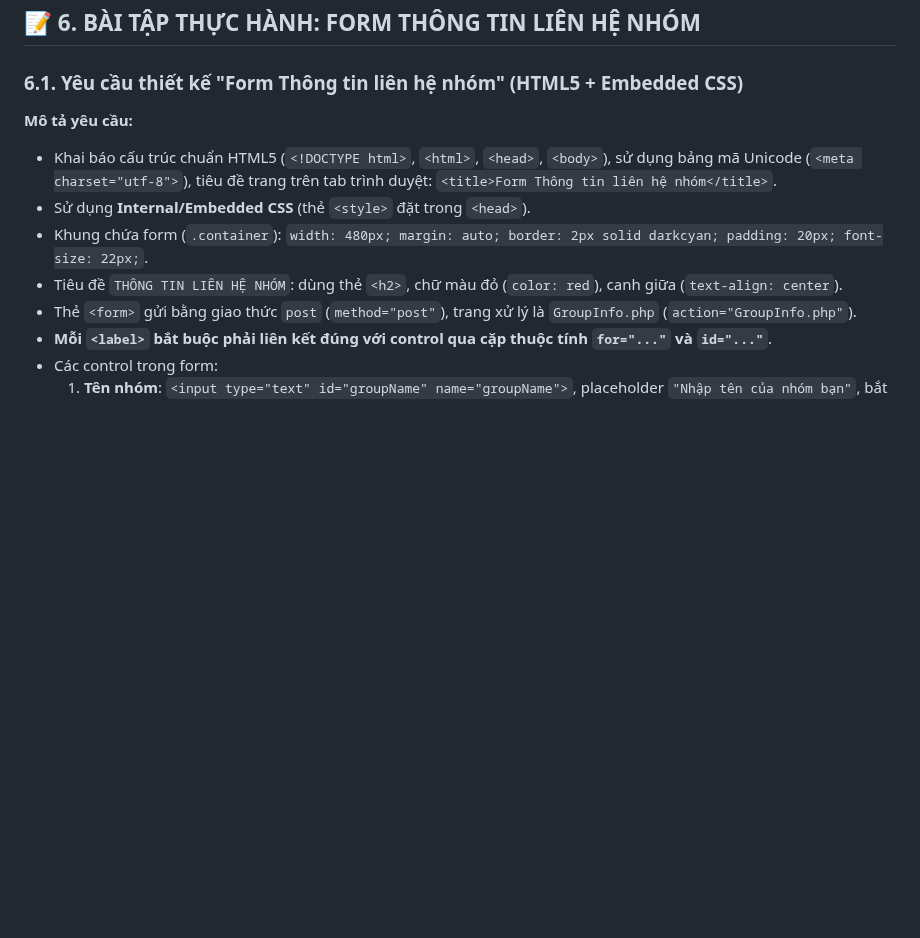
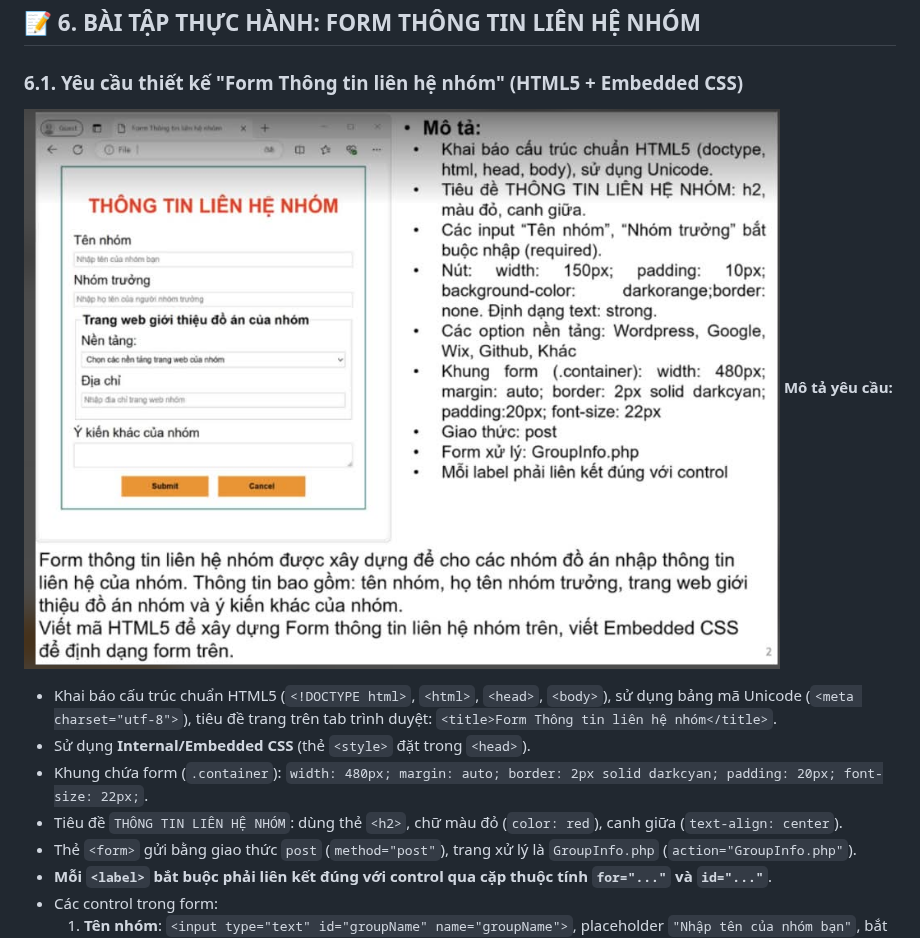
Before and after one commit to snowflake-vibing/KnowledgeLibrary, a Markdown page: web/take-note.md, the part around the change. Rendered like a GitHub page; pictures changed too: web/images/form_thong_tin_nhom.png (added); blank space fills up the shorter version.

```diff
--- a/web/take-note.md
+++ b/web/take-note.md
@@ -658,6 +658,8 @@ document.getElementById("myTable").addEventListener("click", function(e) {
 ## 📝 6. BÀI TẬP THỰC HÀNH: FORM THÔNG TIN LIÊN HỆ NHÓM
 
 ### 6.1. Yêu cầu thiết kế "Form Thông tin liên hệ nhóm" (HTML5 + Embedded CSS)
+
+![Form Thông tin liên hệ nhóm](./images/form_thong_tin_nhom.png)
 **Mô tả yêu cầu:**
 - Khai báo cấu trúc chuẩn HTML5 (`<!DOCTYPE html>`, `<html>`, `<head>`, `<body>`), sử dụng bảng mã Unicode (`<meta charset="utf-8">`), tiêu đề trang trên tab trình duyệt: `<title>Form Thông tin liên hệ nhóm</title>`.
 - Sử dụng **Internal/Embedded CSS** (thẻ `<style>` đặt trong `<head>`).
```
Also changed, not shown: web/take-note-2.md (+8 -0 lines), web/images/de_2019_2020_cau1.png (added), web/images/de_2019_2020_cau2.png (added), web/images/de_2024_2025_cau1.png (added), web/images/de_2024_2025_cau2.png (added).
